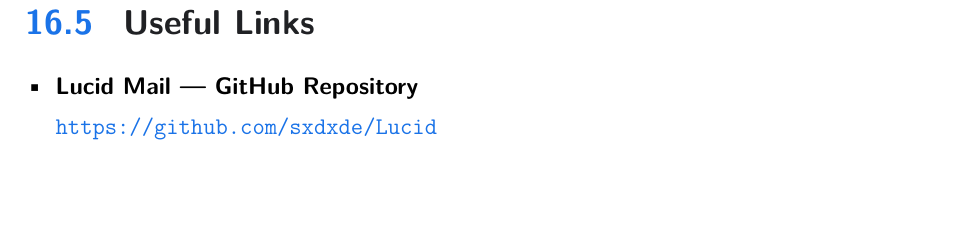
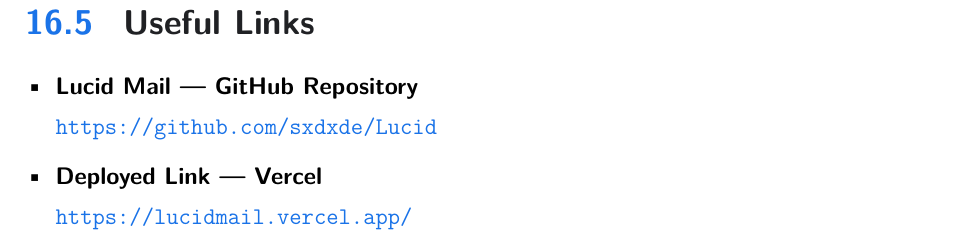
Before and after one commit to sxdxde/Lucid, a LaTeX document (lucid_hci_report.tex): part of page 147 of 148, cut so that both start at the same text, the shorter picture padded with empty space. Compiled offline with pdfLaTeX.

Commit message:
chore: add vercel link

```diff
--- a/lucid_hci_report.tex
+++ b/lucid_hci_report.tex
@@ -2774,6 +2774,11 @@
         \href{https://github.com/sxdxde/Lucid}{\texttt{https://github.com/sxdxde/Lucid}}
 \end{itemize}
 
+\begin{itemize}[leftmargin=*, itemsep=6pt]
+  \item \textbf{Deployed Link --- Vercel}\\[2pt]
+        \href{https://lucidmail.vercel.app/}{\texttt{https://lucidmail.vercel.app/}}
+\end{itemize}
+
   % ── End Course & Team Details ──────────────────────────────
   \clearpage
   \thispagestyle{empty}
```
